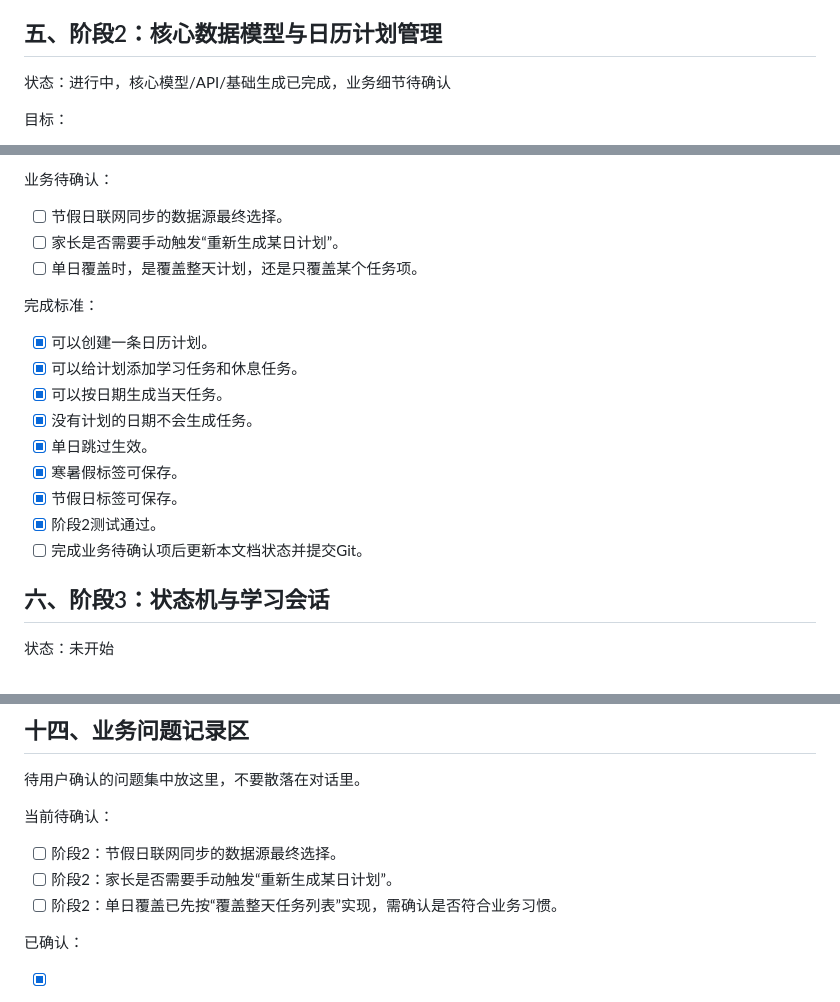
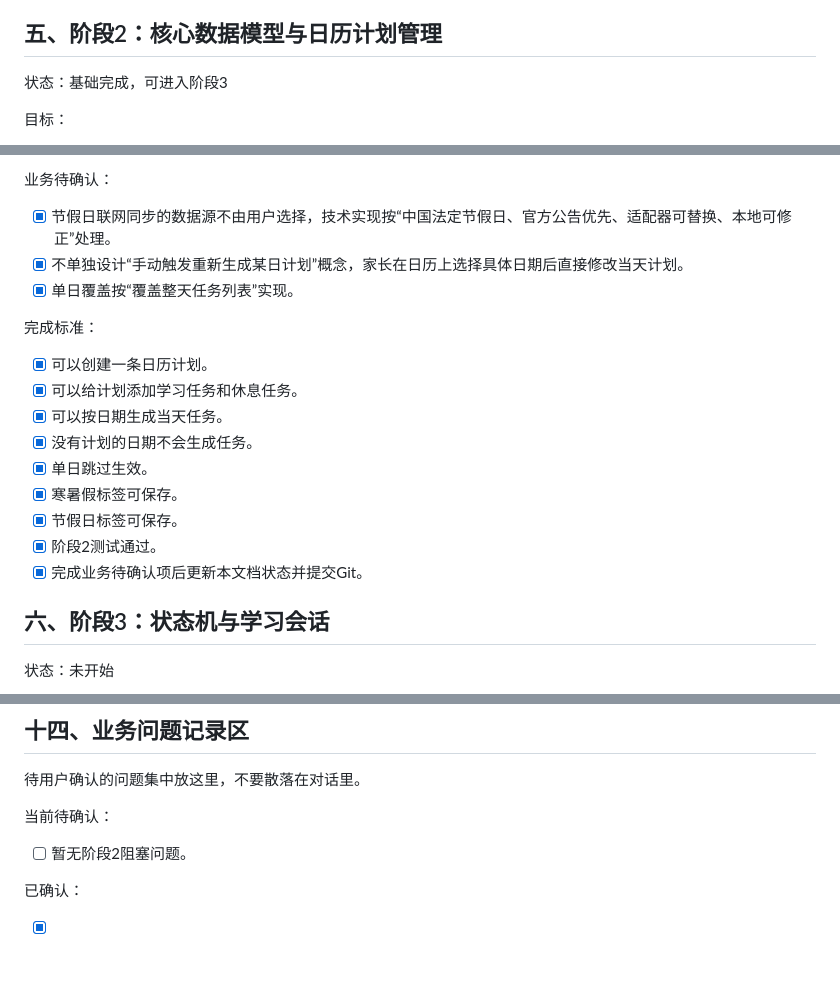
Before and after one commit to undustcover/child_study_system, a Markdown page: 开发/P1-A详细开发进度表.md, 3 parts joined by grey strips. Rendered like a GitHub page; blank space fills up the shorter version.

```diff
--- a/开发/P1-A详细开发进度表.md
+++ b/开发/P1-A详细开发进度表.md
@@ -143,7 +143,7 @@ Todo：
 
 ## 五、阶段2：核心数据模型与日历计划管理
 
-状态：进行中，核心模型/API/基础生成已完成，业务细节待确认
+状态：基础完成，可进入阶段3
 
 目标：
 
@@ -197,9 +197,9 @@ Todo：
 
 业务待确认：
 
-- [ ] 节假日联网同步的数据源最终选择。
-- [ ] 家长是否需要手动触发“重新生成某日计划”。
-- [ ] 单日覆盖时，是覆盖整天计划，还是只覆盖某个任务项。
+- [x] 节假日联网同步的数据源不由用户选择，技术实现按“中国法定节假日、官方公告优先、适配器可替换、本地可修正”处理。
+- [x] 不单独设计“手动触发重新生成某日计划”概念，家长在日历上选择具体日期后直接修改当天计划。
+- [x] 单日覆盖按“覆盖整天任务列表”实现。
 
 完成标准：
 
@@ -211,7 +211,7 @@ Todo：
 - [x] 寒暑假标签可保存。
 - [x] 节假日标签可保存。
 - [x] 阶段2测试通过。
-- [ ] 完成业务待确认项后更新本文档状态并提交Git。
+- [x] 完成业务待确认项后更新本文档状态并提交Git。
 
 ## 六、阶段3：状态机与学习会话
 
@@ -550,9 +550,7 @@ Todo：
 
 当前待确认：
 
-- [ ] 阶段2：节假日联网同步的数据源最终选择。
-- [ ] 阶段2：家长是否需要手动触发“重新生成某日计划”。
-- [ ] 阶段2：单日覆盖已先按“覆盖整天任务列表”实现，需确认是否符合业务习惯。
+- [ ] 暂无阶段2阻塞问题。
 
 已确认：
 
```
Also changed, not shown: other parts of 开发/P1-A详细开发进度表.md (+2 -0 lines), 开发/P1-A电脑端技术规格.md (+7 -1 lines), 开发/项目开发计划.md (+2 -1 lines).
